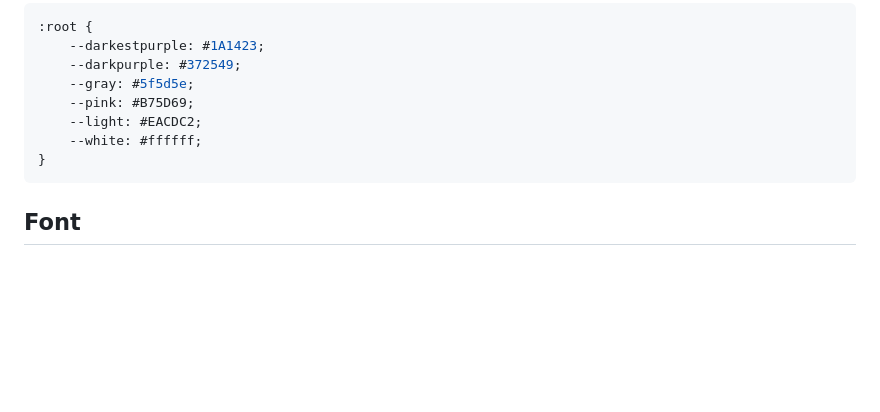
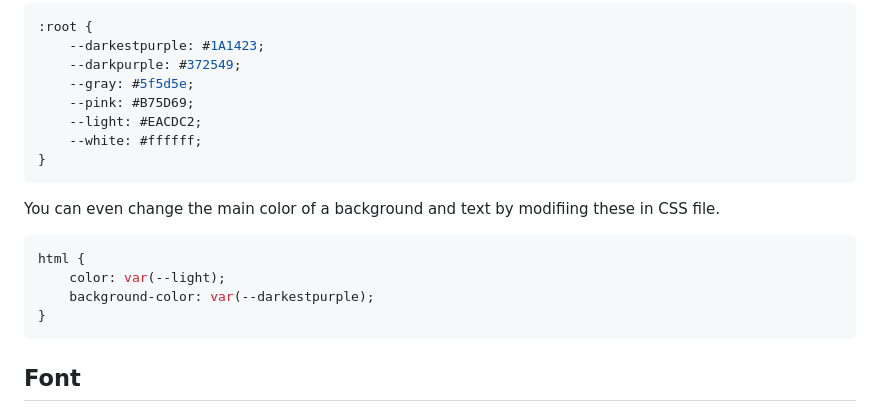
Before and after one commit to pslib-cz/2023-l4-web-typographic-library-VeronikaLatova, a Markdown page: README.md, the part around the change. Drawn GitHub-style; blank space fills up the shorter version.

Commit message:
colours - uprava

````diff
--- a/README.md
+++ b/README.md
@@ -26,6 +26,13 @@ TypoLib has predefined colors. But it is up to you, whether you want to use them
     --pink: #B75D69;
     --light: #EACDC2;
     --white: #ffffff;
+}
+```
+You can even change the main color of a background and text by modifiing these in CSS file.
+```css
+html {
+    color: var(--light);
+    background-color: var(--darkestpurple);
 }
 ```
 ## Font
````
